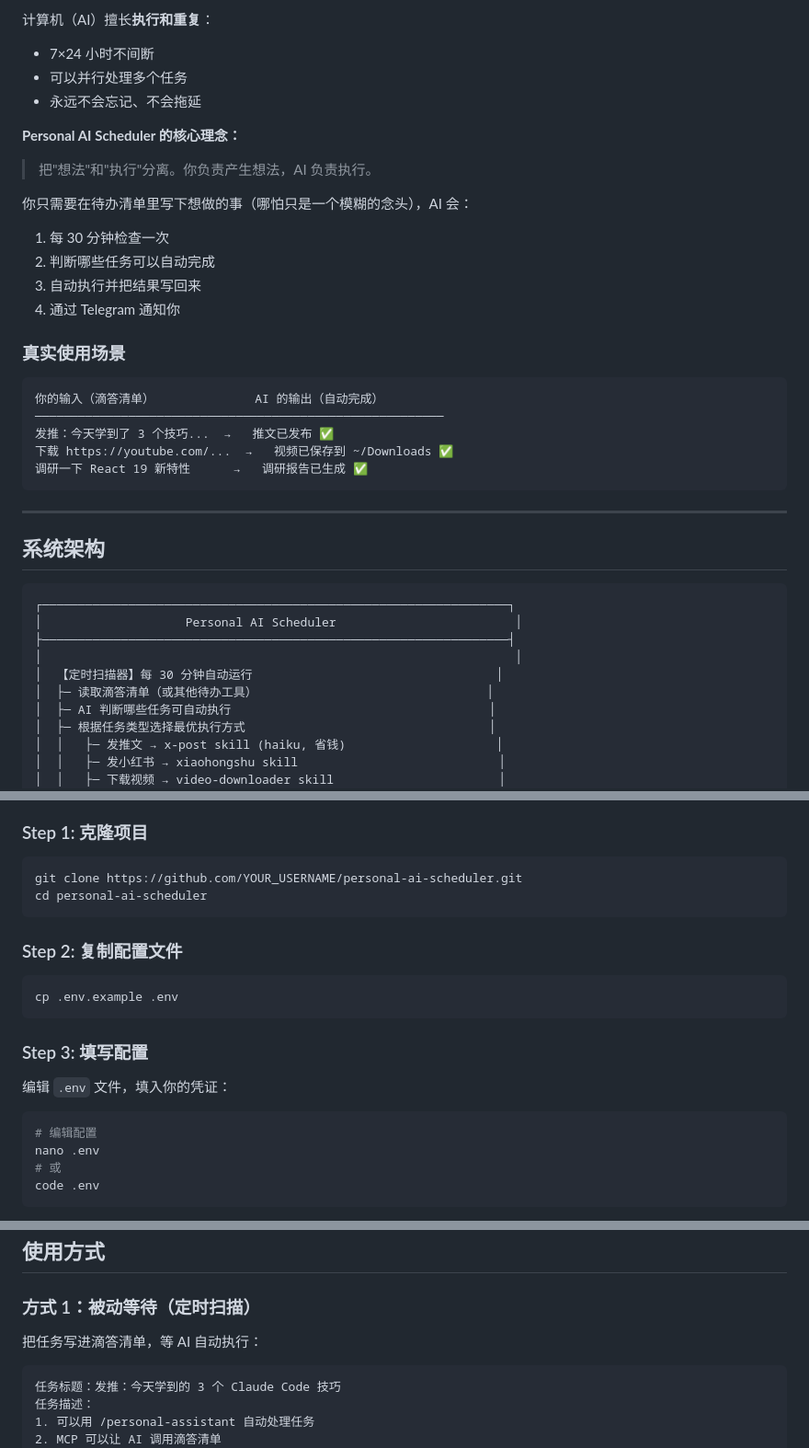
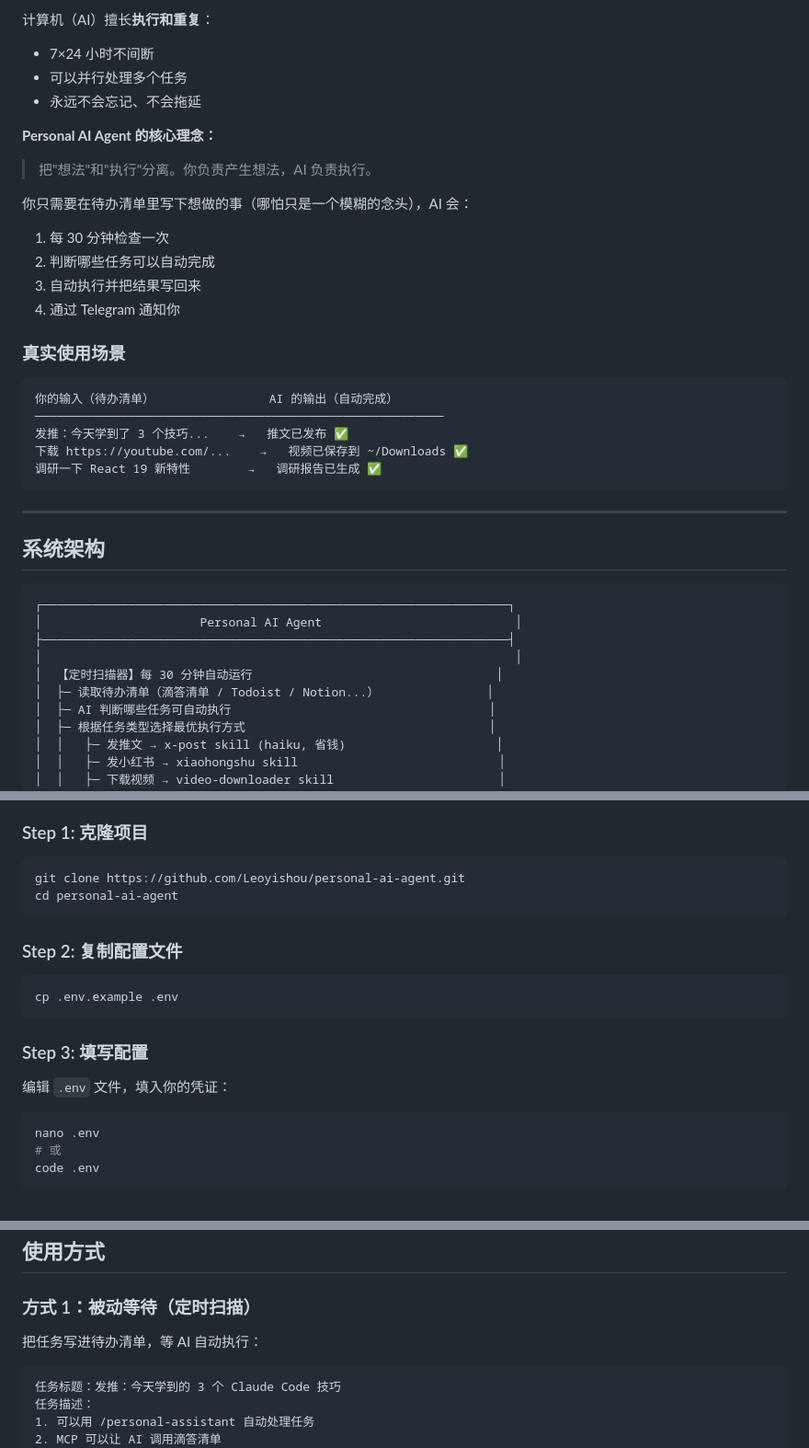
Before and after one commit to Leoyishou/personal-ai-company, a Markdown page: README.md, 3 parts joined by grey strips. Shown at 92% size. Drawn GitHub-style.

````diff
--- a/README.md
+++ b/README.md
@@ -28,7 +63,7 @@
 - 可以并行处理多个任务
 - 永远不会忘记、不会拖延
 
-**Personal AI Scheduler 的核心理念：**
+**Personal AI Agent 的核心理念：**
 
 > 把"想法"和"执行"分离。你负责产生想法，AI 负责执行。
 
@@ -41,11 +76,11 @@
 ### 真实使用场景
 
 ```
-你的输入（滴答清单）              AI 的输出（自动完成）
+你的输入（待办清单）                AI 的输出（自动完成）
 ─────────────────────────────────────────────────────────
-发推：今天学到了 3 个技巧...  →   推文已发布 ✅
-下载 https://youtube.com/...  →   视频已保存到 ~/Downloads ✅
-调研一下 React 19 新特性      →   调研报告已生成 ✅
+发推：今天学到了 3 个技巧...    →   推文已发布 ✅
+下载 https://youtube.com/...    →   视频已保存到 ~/Downloads ✅
+调研一下 React 19 新特性        →   调研报告已生成 ✅
 ```
 
 ---
@@ -54,11 +89,11 @@
 
 ```
 ┌─────────────────────────────────────────────────────────────────┐
-│                    Personal AI Scheduler                         │
+│                      Personal AI Agent                           │
 ├─────────────────────────────────────────────────────────────────┤
 │                                                                  │
 │  【定时扫描器】每 30 分钟自动运行                                  │
-│  ├─ 读取滴答清单（或其他待办工具）                                │
+│  ├─ 读取待办清单（滴答清单 / Todoist / Notion...）               │
 │  ├─ AI 判断哪些任务可自动执行                                    │
 │  ├─ 根据任务类型选择最优执行方式                                  │
 │  │   ├─ 发推文 → x-post skill (haiku, 省钱)                     │
@@ -90,8 +125,8 @@
 ### Step 1: 克隆项目
 
 ```bash
-git clone https://github.com/YOUR_USERNAME/personal-ai-scheduler.git
-cd personal-ai-scheduler
+git clone https://github.com/Leoyishou/personal-ai-agent.git
+cd personal-ai-agent
 ```
 
 ### Step 2: 复制配置文件
@@ -105,7 +140,6 @@ cp .env.example .env
 编辑 `.env` 文件，填入你的凭证：
 
 ```bash
-# 编辑配置
 nano .env
 # 或
 code .env
@@ -255,7 +289,7 @@ OPENROUTER_API_KEY=sk-or-v1-your_key_here
 
 ### 方式 1：被动等待（定时扫描）
 
-把任务写进滴答清单，等 AI 自动执行：
+把任务写进待办清单，等 AI 自动执行：
 
 ```
 任务标题：发推：今天学到的 3 个 Claude Code 技巧
````
Also changed, not shown: other parts of README.md (+58 -3 lines).
